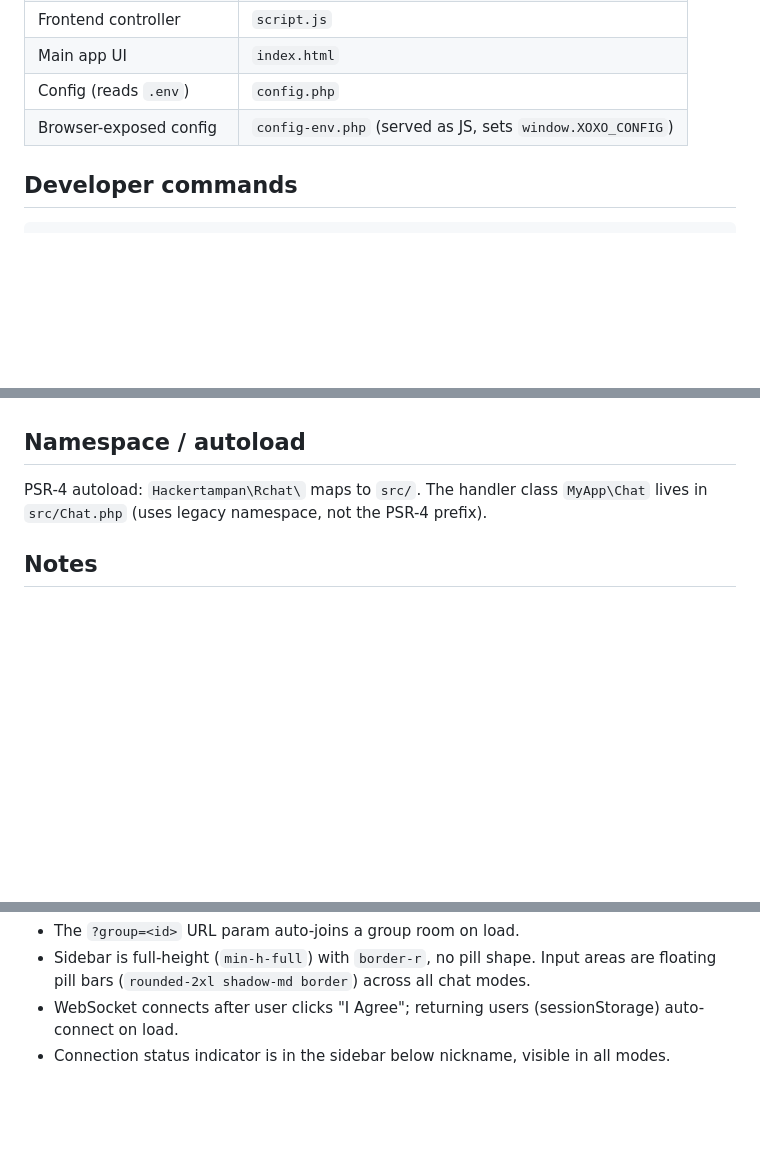
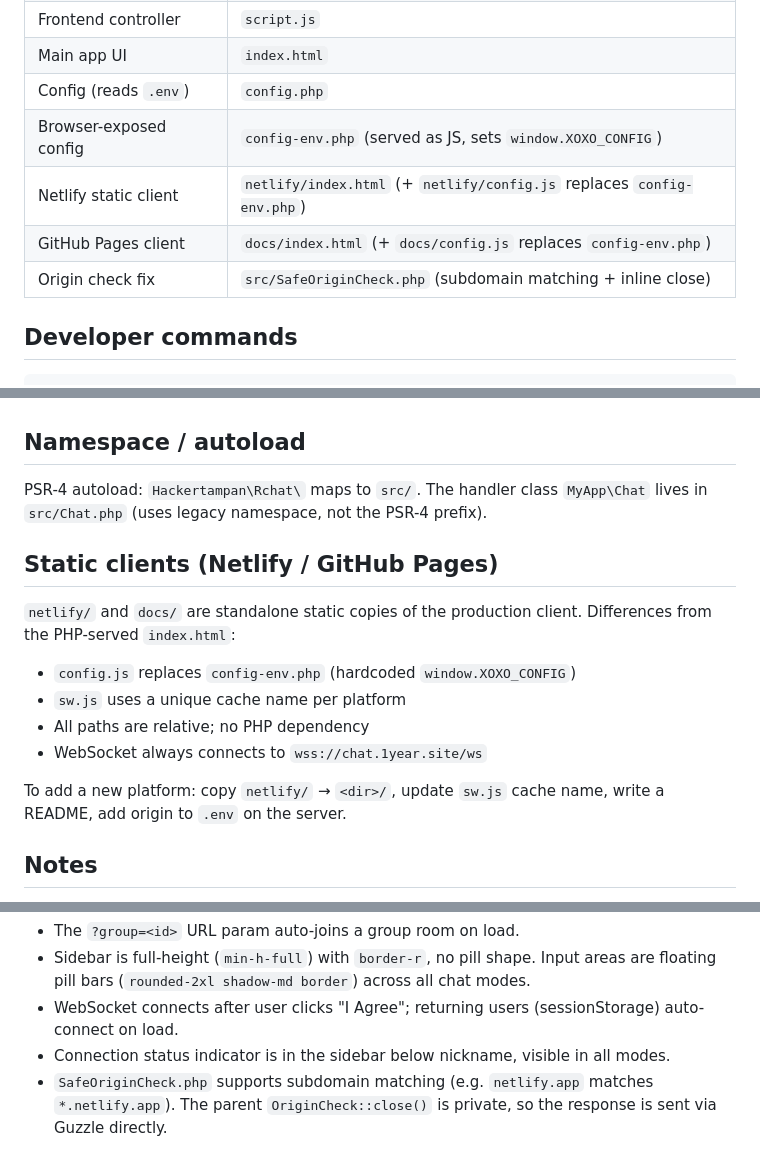
Before and after one commit to daffawrdhn/rchat, a Markdown page: AGENTS.md, 3 parts joined by grey strips. GitHub-like rendering; blank space fills up the shorter version.

Commit message:
update AGENTS.md with static clients and origin check info

```diff
--- a/AGENTS.md
+++ b/AGENTS.md
@@ -14,6 +14,9 @@ Single-page anonymous chat platform. No database — all state (connections, pai
 | Main app UI | `index.html` |
 | Config (reads `.env`) | `config.php` |
 | Browser-exposed config | `config-env.php` (served as JS, sets `window.XOXO_CONFIG`) |
+| Netlify static client | `netlify/index.html` (+ `netlify/config.js` replaces `config-env.php`) |
+| GitHub Pages client | `docs/index.html` (+ `docs/config.js` replaces `config-env.php`) |
+| Origin check fix | `src/SafeOriginCheck.php` (subdomain matching + inline close) |
 
 ## Developer commands
 
@@ -45,6 +48,16 @@ Run `php server.php` as a systemd service. Proxy WebSocket traffic (`/ws` → `w
 
 PSR-4 autoload: `Hackertampan\Rchat\` maps to `src/`. The handler class `MyApp\Chat` lives in `src/Chat.php` (uses legacy namespace, not the PSR-4 prefix).
 
+## Static clients (Netlify / GitHub Pages)
+
+`netlify/` and `docs/` are standalone static copies of the production client. Differences from the PHP-served `index.html`:
+- `config.js` replaces `config-env.php` (hardcoded `window.XOXO_CONFIG`)
+- `sw.js` uses a unique cache name per platform
+- All paths are relative; no PHP dependency
+- WebSocket always connects to `wss://chat.1year.site/ws`
+
+To add a new platform: copy `netlify/` → `<dir>/`, update `sw.js` cache name, write a README, add origin to `.env` on the server.
+
 ## Notes
 
 - Frontend config is served as `script src="config-env.php"` — that file sets `window.XOXO_CONFIG` with `wsUrl`, `appName`, etc.
@@ -56,3 +69,4 @@ PSR-4 autoload: `Hackertampan\Rchat\` maps to `src/`. The handler class `MyApp\C
 - Sidebar is full-height (`min-h-full`) with `border-r`, no pill shape. Input areas are floating pill bars (`rounded-2xl shadow-md border`) across all chat modes.
 - WebSocket connects after user clicks "I Agree"; returning users (sessionStorage) auto-connect on load.
 - Connection status indicator is in the sidebar below nickname, visible in all modes.
+- `SafeOriginCheck.php` supports subdomain matching (e.g. `netlify.app` matches `*.netlify.app`). The parent `OriginCheck::close()` is private, so the response is sent via Guzzle directly.
```
